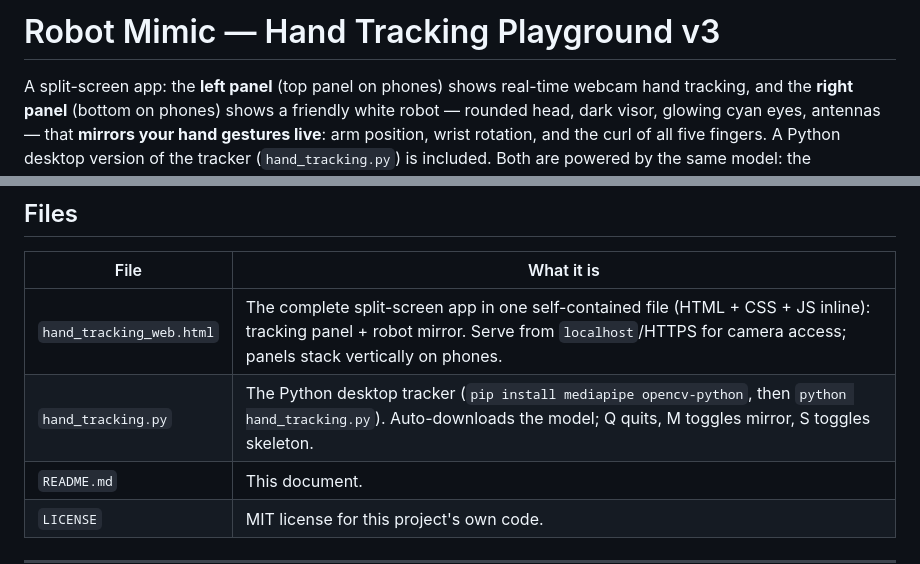
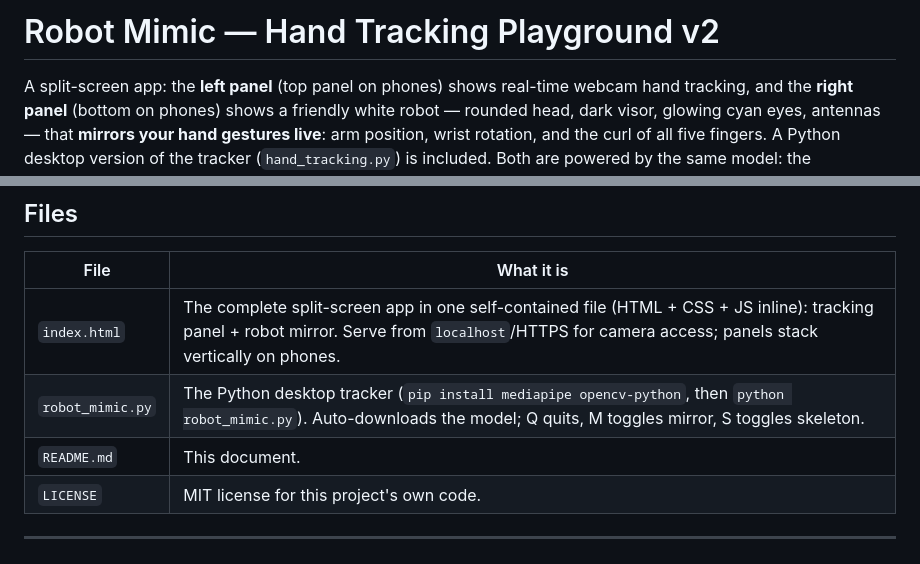
Before and after one commit to mikengovn/xoe-ban-tay-v2, a Markdown page: README.md, 2 parts joined by grey strips. GitHub-like rendering.

```diff
--- a/README.md
+++ b/README.md
@@ -1,4 +1,4 @@
-# Robot Mimic — Hand Tracking Playground v3
+# Robot Mimic — Hand Tracking Playground v2
 
 A split-screen app: the **left panel** (top panel on phones) shows real-time webcam hand tracking, and the **right panel** (bottom on phones) shows a friendly white robot — rounded head, dark visor, glowing cyan eyes, antennas — that **mirrors your hand gestures live**: arm position, wrist rotation, and the curl of all five fingers. A Python desktop version of the tracker (`hand_tracking.py`) is included. Both are powered by the same model: the **MediaPipe Hand Landmarker** task from Google AI Edge.
 
@@ -106,8 +106,8 @@ An extended finger deviates ~0 rad → curl 0; a fist bends each joint ~70–90
 
 | File | What it is |
 | --- | --- |
-| `hand_tracking_web.html` | The complete split-screen app in one self-contained file (HTML + CSS + JS inline): tracking panel + robot mirror. Serve from `localhost`/HTTPS for camera access; panels stack vertically on phones. |
-| `hand_tracking.py` | The Python desktop tracker (`pip install mediapipe opencv-python`, then `python hand_tracking.py`). Auto-downloads the model; Q quits, M toggles mirror, S toggles skeleton. |
+| `index.html` | The complete split-screen app in one self-contained file (HTML + CSS + JS inline): tracking panel + robot mirror. Serve from `localhost`/HTTPS for camera access; panels stack vertically on phones. |
+| `robot_mimic.py` | The Python desktop tracker (`pip install mediapipe opencv-python`, then `python robot_mimic.py`). Auto-downloads the model; Q quits, M toggles mirror, S toggles skeleton. |
 | `README.md` | This document. |
 | `LICENSE` | MIT license for this project's own code. |
 
```
